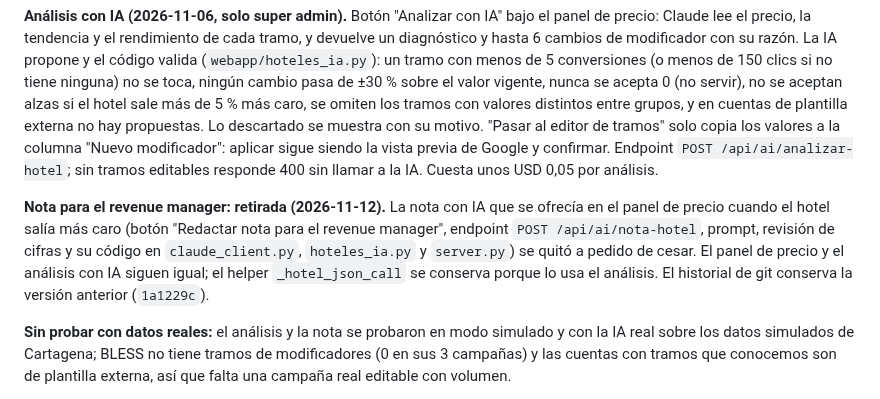
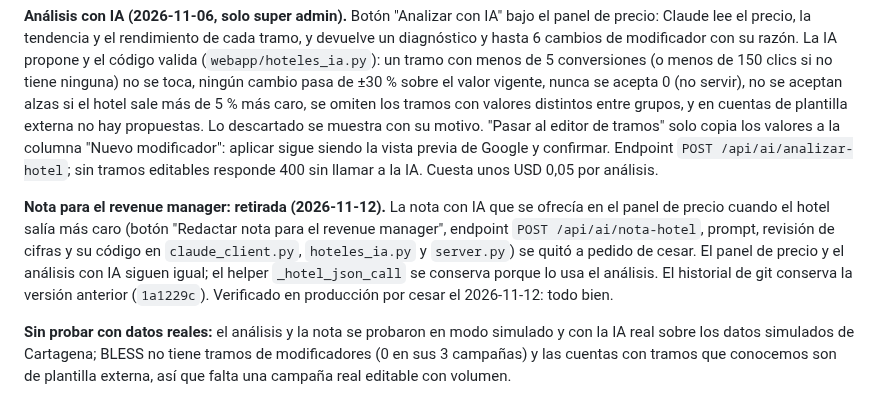
Before and after one commit to cesarvasquezlopez85-coder/paid-media-helper, a Markdown page: OUTPUTS/plataforma-google-ads/Resumen_Proyecto.md, the part around the change. Drawn GitHub-style.

Commit message:
Documentación: retiro de la nota para el revenue manager verificado en producción
Co-Authored-By: Claude Sonnet 5.5 <noreply@anthropic.com>

```diff
--- a/OUTPUTS/plataforma-google-ads/Resumen_Proyecto.md
+++ b/OUTPUTS/plataforma-google-ads/Resumen_Proyecto.md
@@ -466,7 +466,7 @@ Sección para ver y editar los modificadores de oferta de las campañas de hotel
 
 **Análisis con IA (2026-11-06, solo super admin).** Botón "Analizar con IA" bajo el panel de precio: Claude lee el precio, la tendencia y el rendimiento de cada tramo, y devuelve un diagnóstico y hasta 6 cambios de modificador con su razón. La IA propone y el código valida (`webapp/hoteles_ia.py`): un tramo con menos de 5 conversiones (o menos de 150 clics si no tiene ninguna) no se toca, ningún cambio pasa de ±30 % sobre el valor vigente, nunca se acepta 0 (no servir), no se aceptan alzas si el hotel sale más de 5 % más caro, se omiten los tramos con valores distintos entre grupos, y en cuentas de plantilla externa no hay propuestas. Lo descartado se muestra con su motivo. "Pasar al editor de tramos" solo copia los valores a la columna "Nuevo modificador": aplicar sigue siendo la vista previa de Google y confirmar. Endpoint `POST /api/ai/analizar-hotel`; sin tramos editables responde 400 sin llamar a la IA. Cuesta unos USD 0,05 por análisis.
 
-**Nota para el revenue manager: retirada (2026-11-12).** La nota con IA que se ofrecía en el panel de precio cuando el hotel salía más caro (botón "Redactar nota para el revenue manager", endpoint `POST /api/ai/nota-hotel`, prompt, revisión de cifras y su código en `claude_client.py`, `hoteles_ia.py` y `server.py`) se quitó a pedido de cesar. El panel de precio y el análisis con IA siguen igual; el helper `_hotel_json_call` se conserva porque lo usa el análisis. El historial de git conserva la versión anterior (`1a1229c`).
+**Nota para el revenue manager: retirada (2026-11-12).** La nota con IA que se ofrecía en el panel de precio cuando el hotel salía más caro (botón "Redactar nota para el revenue manager", endpoint `POST /api/ai/nota-hotel`, prompt, revisión de cifras y su código en `claude_client.py`, `hoteles_ia.py` y `server.py`) se quitó a pedido de cesar. El panel de precio y el análisis con IA siguen igual; el helper `_hotel_json_call` se conserva porque lo usa el análisis. El historial de git conserva la versión anterior (`1a1229c`). Verificado en producción por cesar el 2026-11-12: todo bien.
 
 **Sin probar con datos reales:** el análisis y la nota se probaron en modo simulado y con la IA real sobre los datos simulados de Cartagena; BLESS no tiene tramos de modificadores (0 en sus 3 campañas) y las cuentas con tramos que conocemos son de plantilla externa, así que falta una campaña real editable con volumen.
 
```
